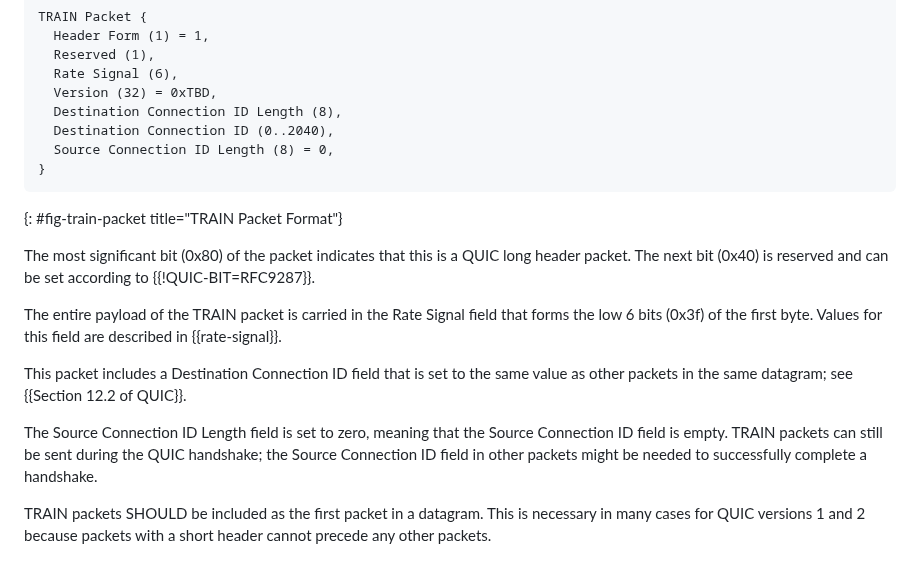
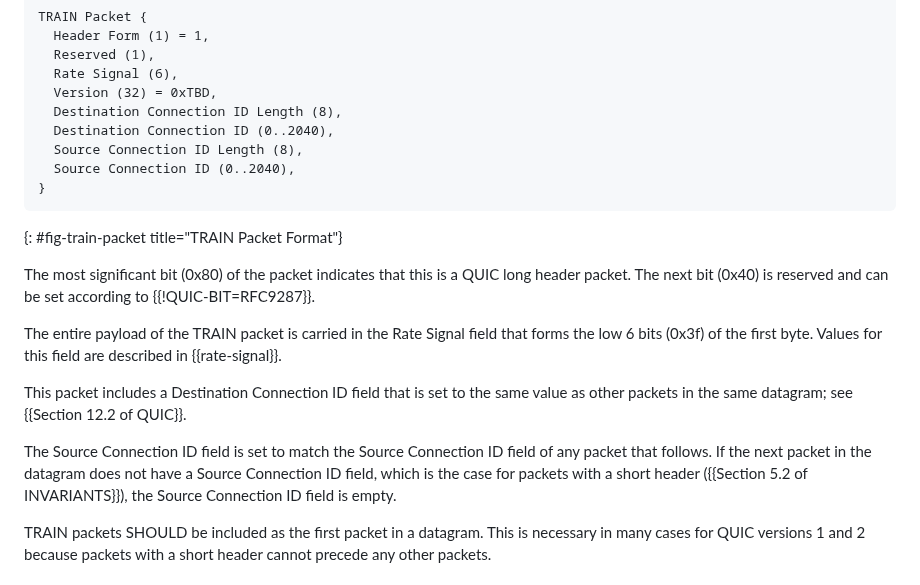
Before and after one commit to martinthomson/train-protocol, a Markdown page: draft-thomson-train-protocol.md, the part around the change. Rendered like a GitHub page.

Commit message:
Allow SCID to match the next packet
Closes #13.

```diff
--- a/draft-thomson-train-protocol.md
+++ b/draft-thomson-train-protocol.md
@@ -196,7 +196,8 @@ TRAIN Packet {
   Version (32) = 0xTBD,
   Destination Connection ID Length (8),
   Destination Connection ID (0..2040),
-  Source Connection ID Length (8) = 0,
+  Source Connection ID Length (8),
+  Source Connection ID (0..2040),
 }
 ~~~
 {: #fig-train-packet title="TRAIN Packet Format"}
@@ -212,10 +213,10 @@ described in {{rate-signal}}.
 This packet includes a Destination Connection ID field that is set to the same
 value as other packets in the same datagram; see {{Section 12.2 of QUIC}}.
 
-The Source Connection ID Length field is set to zero, meaning that the Source
-Connection ID field is empty.  TRAIN packets can still be sent during the QUIC
-handshake; the Source Connection ID field in other packets might be needed to
-successfully complete a handshake.
+The Source Connection ID field is set to match the Source Connection ID field of
+any packet that follows.  If the next packet in the datagram does not have a
+Source Connection ID field, which is the case for packets with a short header
+({{Section 5.2 of INVARIANTS}}), the Source Connection ID field is empty.
 
 TRAIN packets SHOULD be included as the first packet in a datagram.  This is
 necessary in many cases for QUIC versions 1 and 2 because packets with a short
```
